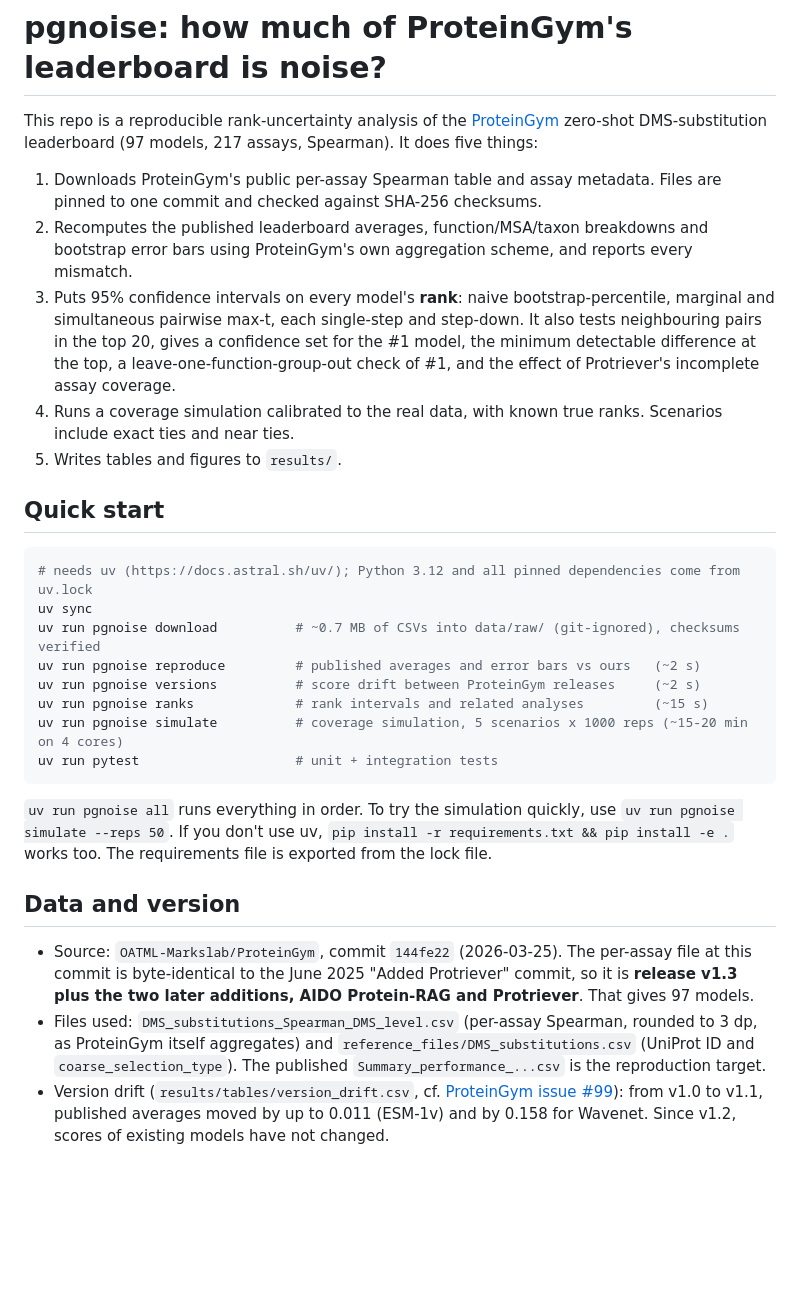
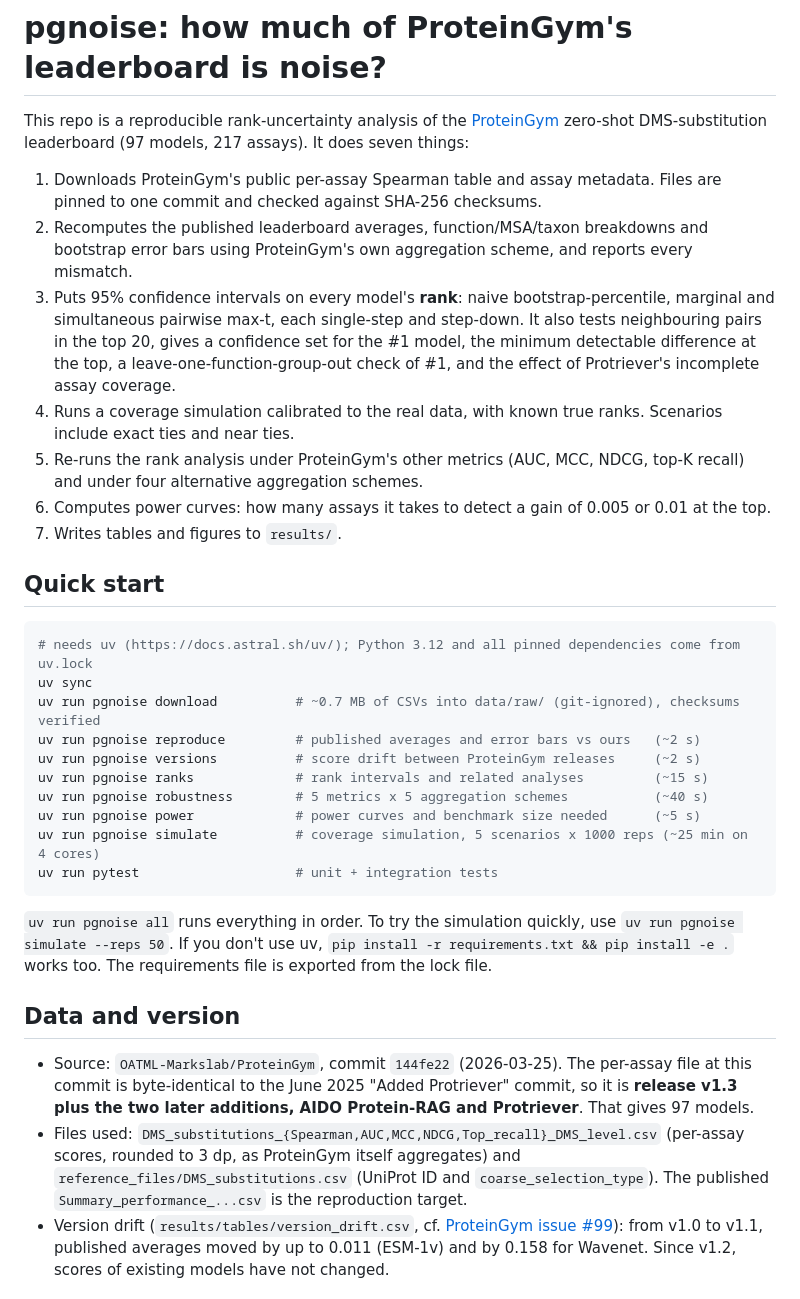
Before and after one commit to Nissan-Dutta/genesis, a Markdown page: README.md, the part around one of its changes. GitHub-like rendering; blank space fills up the shorter version.

````diff
--- a/README.md
+++ b/README.md
@@ -2,7 +2,7 @@
 
 This repo is a reproducible rank-uncertainty analysis of the
 [ProteinGym](https://github.com/OATML-Markslab/ProteinGym) zero-shot DMS-substitution leaderboard
-(97 models, 217 assays, Spearman). It does five things:
+(97 models, 217 assays). It does seven things:
 
 1. Downloads ProteinGym's public per-assay Spearman table and assay metadata. Files are pinned to
    one commit and checked against SHA-256 checksums.
@@ -15,7 +15,10 @@ This repo is a reproducible rank-uncertainty analysis of the
    Protriever's incomplete assay coverage.
 4. Runs a coverage simulation calibrated to the real data, with known true ranks. Scenarios
    include exact ties and near ties.
-5. Writes tables and figures to `results/`.
+5. Re-runs the rank analysis under ProteinGym's other metrics (AUC, MCC, NDCG, top-K recall) and
+   under four alternative aggregation schemes.
+6. Computes power curves: how many assays it takes to detect a gain of 0.005 or 0.01 at the top.
+7. Writes tables and figures to `results/`.
 
 ## Quick start
 
@@ -26,7 +29,9 @@ uv run pgnoise download          # ~0.7 MB of CSVs into data/raw/ (git-ignored),
 uv run pgnoise reproduce         # published averages and error bars vs ours   (~2 s)
 uv run pgnoise versions          # score drift between ProteinGym releases     (~2 s)
 uv run pgnoise ranks             # rank intervals and related analyses         (~15 s)
-uv run pgnoise simulate          # coverage simulation, 5 scenarios x 1000 reps (~15-20 min on 4 cores)
+uv run pgnoise robustness        # 5 metrics x 5 aggregation schemes           (~40 s)
+uv run pgnoise power             # power curves and benchmark size needed      (~5 s)
+uv run pgnoise simulate          # coverage simulation, 5 scenarios x 1000 reps (~25 min on 4 cores)
 uv run pytest                    # unit + integration tests
 ```
 
@@ -39,8 +44,8 @@ works too. The requirements file is exported from the lock file.
 - Source: `OATML-Markslab/ProteinGym`, commit `144fe22` (2026-03-25). The per-assay file at this
   commit is byte-identical to the June 2025 "Added Protriever" commit, so it is **release v1.3
   plus the two later additions, AIDO Protein-RAG and Protriever**. That gives 97 models.
-- Files used: `DMS_substitutions_Spearman_DMS_level.csv` (per-assay Spearman, rounded to 3 dp, as
-  ProteinGym itself aggregates) and `reference_files/DMS_substitutions.csv` (UniProt ID and
+- Files used: `DMS_substitutions_{Spearman,AUC,MCC,NDCG,Top_recall}_DMS_level.csv` (per-assay
+  scores, rounded to 3 dp, as ProteinGym itself aggregates) and `reference_files/DMS_substitutions.csv` (UniProt ID and
   `coarse_selection_type`). The published `Summary_performance_...csv` is the reproduction target.
 - Version drift (`results/tables/version_drift.csv`, cf.
   [ProteinGym issue #99](https://github.com/OATML-Markslab/ProteinGym/issues/99)): from v1.0 to
````
Also changed, not shown: other parts of README.md (+48 -3 lines).
